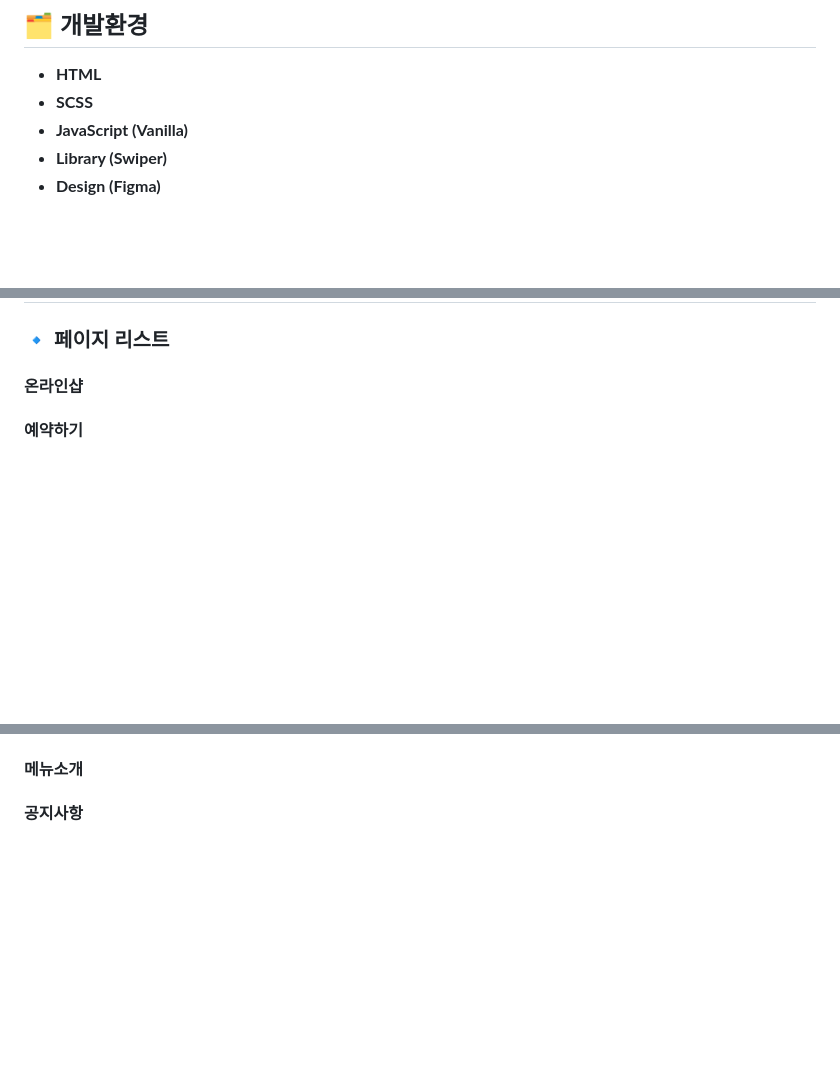
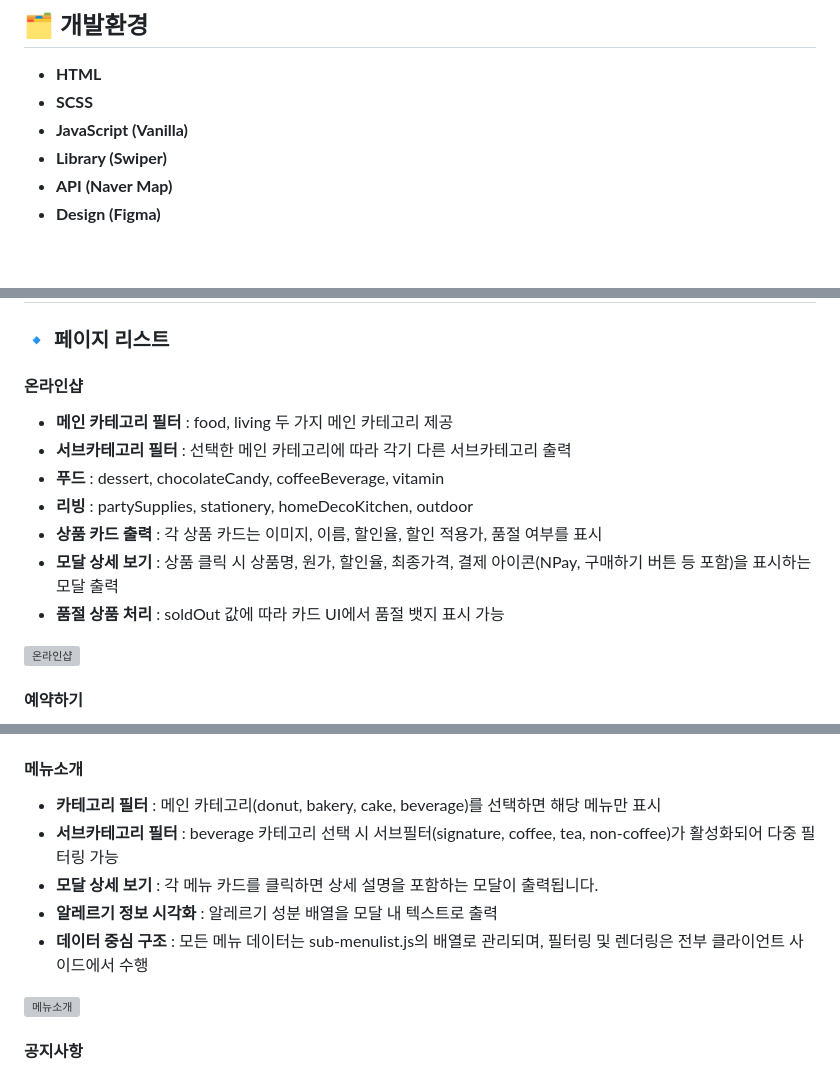
Before and after one commit to ham-49/Knotted, a Markdown page: README.md, 3 parts joined by grey strips. Rendered like a GitHub page; blank space fills up the shorter version; grey boxes are pictures that could not be loaded.

```diff
--- a/README.md
+++ b/README.md
@@ -27,6 +27,7 @@
 - **SCSS**
 - **JavaScript (Vanilla)**
 - **Library (Swiper)**
+- **API (Naver Map)**
 - **Design (Figma)**
 
 <br>
@@ -93,6 +100,15 @@
 
 ### 🔹 페이지 리스트
 #### 온라인샵
+- **메인 카테고리 필터** : food, living 두 가지 메인 카테고리 제공
+- **서브카테고리 필터** : 선택한 메인 카테고리에 따라 각기 다른 서브카테고리 출력
+- **푸드** : dessert, chocolateCandy, coffeeBeverage, vitamin
+- **리빙** : partySupplies, stationery, homeDecoKitchen, outdoor
+- **상품 카드 출력** : 각 상품 카드는 이미지, 이름, 할인율, 할인 적용가, 품절 여부를 표시
+- **모달 상세 보기** : 상품 클릭 시 상품명, 원가, 할인율, 최종가격, 결제 아이콘(NPay, 구매하기 버튼 등 포함)을 표시하는 모달 출력
+- **품절 상품 처리** : soldOut 값에 따라 카드 UI에서 품절 뱃지 표시 가능
+ <img src="https://github.com/ham-49/Knotted/blob/main/Readme/노티드-온라인샵(서브).gif?raw=true" alt="온라인샵" width="700">
+
 
 #### 예약하기
 - **intro 영역** : 메인 페이지에서 예약페이지 이동 시 개인 / 단체로 구분하여 원하는 예약 사이트로 이동할 수 있도록 구성
@@ -104,4 +127,12 @@
 
 #### 메뉴소개
+- **카테고리 필터** : 메인 카테고리(donut, bakery, cake, beverage)를 선택하면 해당 메뉴만 표시
+- **서브카테고리 필터** : beverage 카테고리 선택 시 서브필터(signature, coffee, tea, non-coffee)가 활성화되어 다중 필터링 가능
+- **모달 상세 보기** : 각 메뉴 카드를 클릭하면 상세 설명을 포함하는 모달이 출력됩니다.
+- **알레르기 정보 시각화** : 알레르기 성분 배열을 모달 내 텍스트로 출력
+- **데이터 중심 구조** : 모든 메뉴 데이터는 sub-menulist.js의 배열로 관리되며, 필터링 및 렌더링은 전부 클라이언트 사이드에서 수행
+
+ <img src="https://github.com/ham-49/Knotted/blob/main/Readme/노티드-메뉴(서브).gif?raw=true" alt="메뉴소개" width="700">
+
 
 #### 공지사항
```
Also changed, not shown: other parts of README.md (+18 -2 lines).
